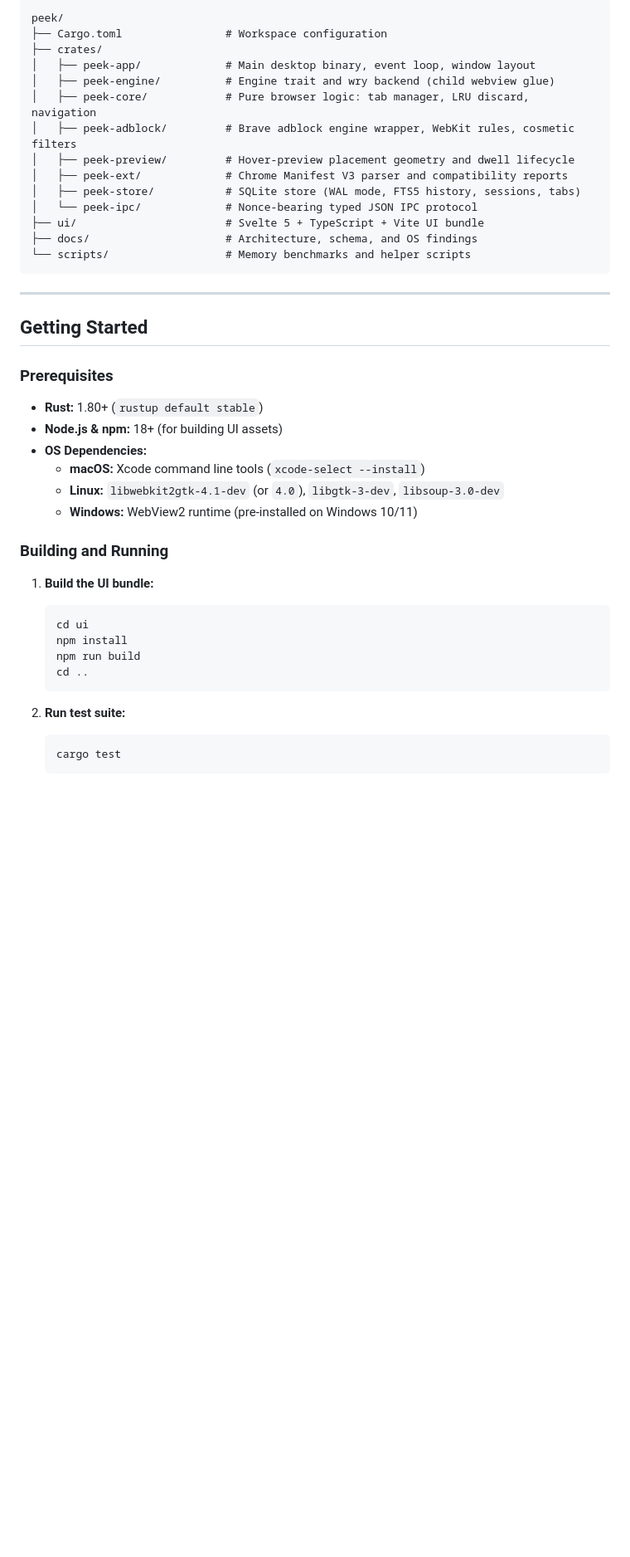
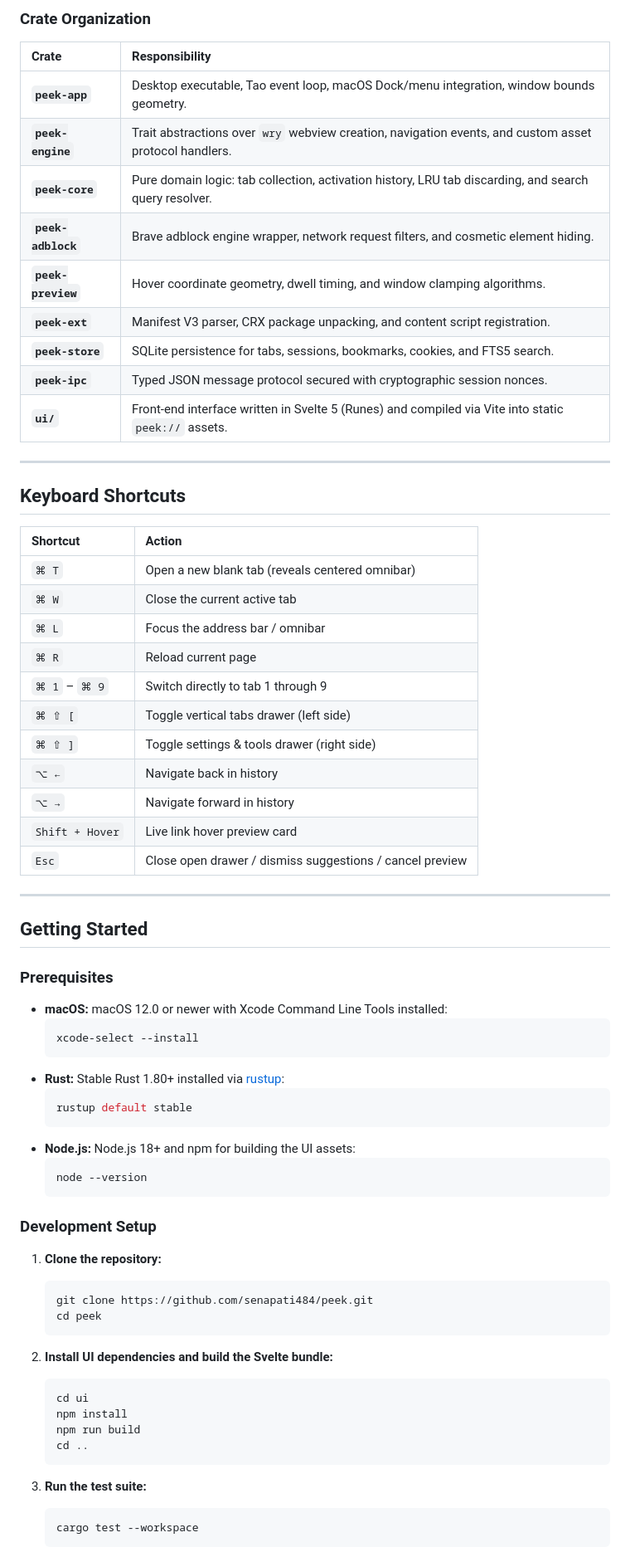
Before and after one commit to senapati484/peek, a Markdown page: README.md, the part around one of its changes. Shown at 83% size. GitHub-like rendering; blank space fills up the shorter version.

````diff
--- a/README.md
+++ b/README.md
@@ -23,19 +112,36 @@ Peek is organized as a Cargo workspace with clean separation between pure browse
 ```
-peek/
-├── Cargo.toml                # Workspace configuration
-├── crates/
-│   ├── peek-app/             # Main desktop binary, event loop, window layout
-│   ├── peek-engine/          # Engine trait and wry backend (child webview glue)
-│   ├── peek-core/            # Pure browser logic: tab manager, LRU discard, navigation
-│   ├── peek-adblock/         # Brave adblock engine wrapper, WebKit rules, cosmetic filters
-│   ├── peek-preview/         # Hover-preview placement geometry and dwell lifecycle
-│   ├── peek-ext/             # Chrome Manifest V3 parser and compatibility reports
-│   ├── peek-store/           # SQLite store (WAL mode, FTS5 history, sessions, tabs)
-│   └── peek-ipc/             # Nonce-bearing typed JSON IPC protocol
-├── ui/                       # Svelte 5 + TypeScript + Vite UI bundle
-├── docs/                     # Architecture, schema, and OS findings
-└── scripts/                  # Memory benchmarks and helper scripts
-```
+
+### Crate Organization
+
+| Crate | Responsibility |
+| :--- | :--- |
+| **`peek-app`** | Desktop executable, Tao event loop, macOS Dock/menu integration, window bounds geometry. |
+| **`peek-engine`** | Trait abstractions over `wry` webview creation, navigation events, and custom asset protocol handlers. |
+| **`peek-core`** | Pure domain logic: tab collection, activation history, LRU tab discarding, and search query resolver. |
+| **`peek-adblock`** | Brave adblock engine wrapper, network request filters, and cosmetic element hiding. |
+| **`peek-preview`** | Hover coordinate geometry, dwell timing, and window clamping algorithms. |
+| **`peek-ext`** | Manifest V3 parser, CRX package unpacking, and content script registration. |
+| **`peek-store`** | SQLite persistence for tabs, sessions, bookmarks, cookies, and FTS5 search. |
+| **`peek-ipc`** | Typed JSON message protocol secured with cryptographic session nonces. |
+| **`ui/`** | Front-end interface written in Svelte 5 (Runes) and compiled via Vite into static `peek://` assets. |
+
+---
+
+## Keyboard Shortcuts
+
+| Shortcut | Action |
+| :--- | :--- |
+| `⌘ T` | Open a new blank tab (reveals centered omnibar) |
+| `⌘ W` | Close the current active tab |
+| `⌘ L` | Focus the address bar / omnibar |
+| `⌘ R` | Reload current page |
+| `⌘ 1` – `⌘ 9` | Switch directly to tab 1 through 9 |
+| `⌘ ⇧ [` | Toggle vertical tabs drawer (left side) |
+| `⌘ ⇧ ]` | Toggle settings & tools drawer (right side) |
+| `⌥ ←` | Navigate back in history |
+| `⌥ →` | Navigate forward in history |
+| `Shift + Hover` | Live link hover preview card |
+| `Esc` | Close open drawer / dismiss suggestions / cancel preview |
 
 ---
 
@@ -43,16 +149,28 @@ peek/
 
 ### Prerequisites
 
-* **Rust:** 1.80+ (`rustup default stable`)
-* **Node.js & npm:** 18+ (for building UI assets)
-* **OS Dependencies:**
-  * **macOS:** Xcode command line tools (`xcode-select --install`)
-  * **Linux:** `libwebkit2gtk-4.1-dev` (or `4.0`), `libgtk-3-dev`, `libsoup-3.0-dev`
-  * **Windows:** WebView2 runtime (pre-installed on Windows 10/11)
+- **macOS:** macOS 12.0 or newer with Xcode Command Line Tools installed:
+  ```bash
+  xcode-select --install
+  ```
+- **Rust:** Stable Rust 1.80+ installed via [rustup](https://rustup.rs):
+  ```bash
+  rustup default stable
+  ```
+- **Node.js:** Node.js 18+ and npm for building the UI assets:
+  ```bash
+  node --version
+  ```
 
-### Building and Running
+### Development Setup
 
-1. **Build the UI bundle:**
+1. **Clone the repository:**
+   ```bash
+   git clone https://github.com/senapati484/peek.git
+   cd peek
+   ```
+
+2. **Install UI dependencies and build the Svelte bundle:**
    ```bash
    cd ui
    npm install
@@ -60,8 +178,8 @@ peek/
    cd ..
    ```
 
-2. **Run test suite:**
+3. **Run the test suite:**
    ```bash
-   cargo test
+   cargo test --workspace
    ```
 
````
Also changed, not shown: other parts of README.md (+123 -12 lines), CONTRIBUTING.md (added, +93 -0 lines), assets/screenshots/peek-search-suggestions.png (added), assets/screenshots/peek-settings-profiles.png (added), assets/screenshots/peek-start-dark.png (added), assets/screenshots/peek-start-light.png (added), assets/screenshots/peek-vertical-tabs.png (added).
